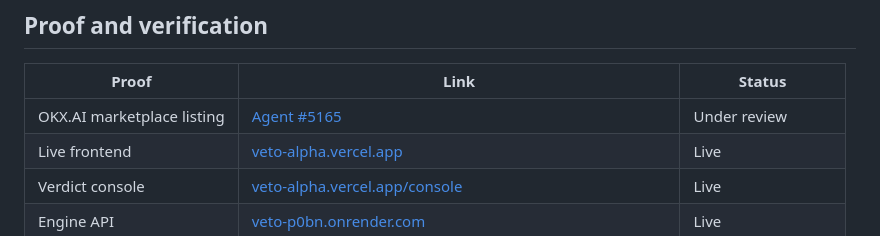
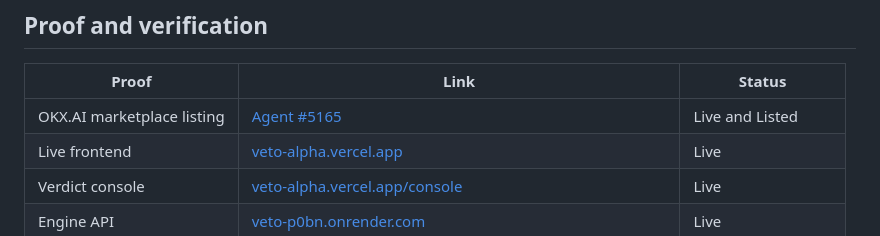
Before and after one commit to 0xkinno/veto, a Markdown page: README.md, the part around the change. GitHub-like rendering.

```diff
--- a/README.md
+++ b/README.md
@@ -258,7 +258,7 @@ Callers set a risk posture. The same transaction can be ALLOW under one profile
 
 | Proof | Link | Status |
 |---|---|---|
-| OKX.AI marketplace listing | [Agent #5165](https://www.okx.ai/agents/5165) | Under review |
+| OKX.AI marketplace listing | [Agent #5165](https://www.okx.ai/agents/5165) | Live and Listed |
 | Live frontend | [veto-alpha.vercel.app](https://veto-alpha.vercel.app/) | Live |
 | Verdict console | [veto-alpha.vercel.app/console](https://veto-alpha.vercel.app/console) | Live |
 | Engine API | [veto-p0bn.onrender.com](https://veto-p0bn.onrender.com/) | Live |
```
